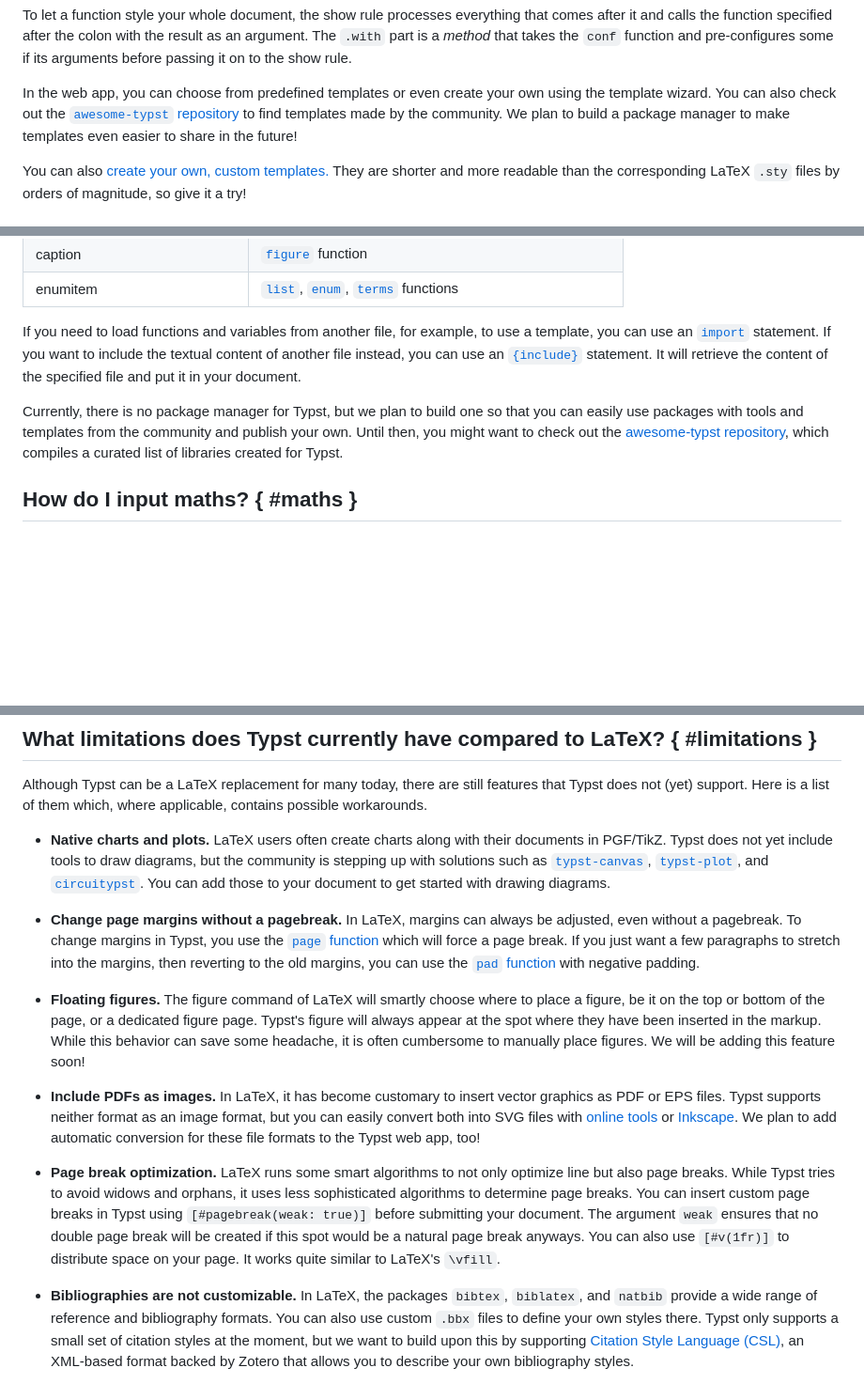
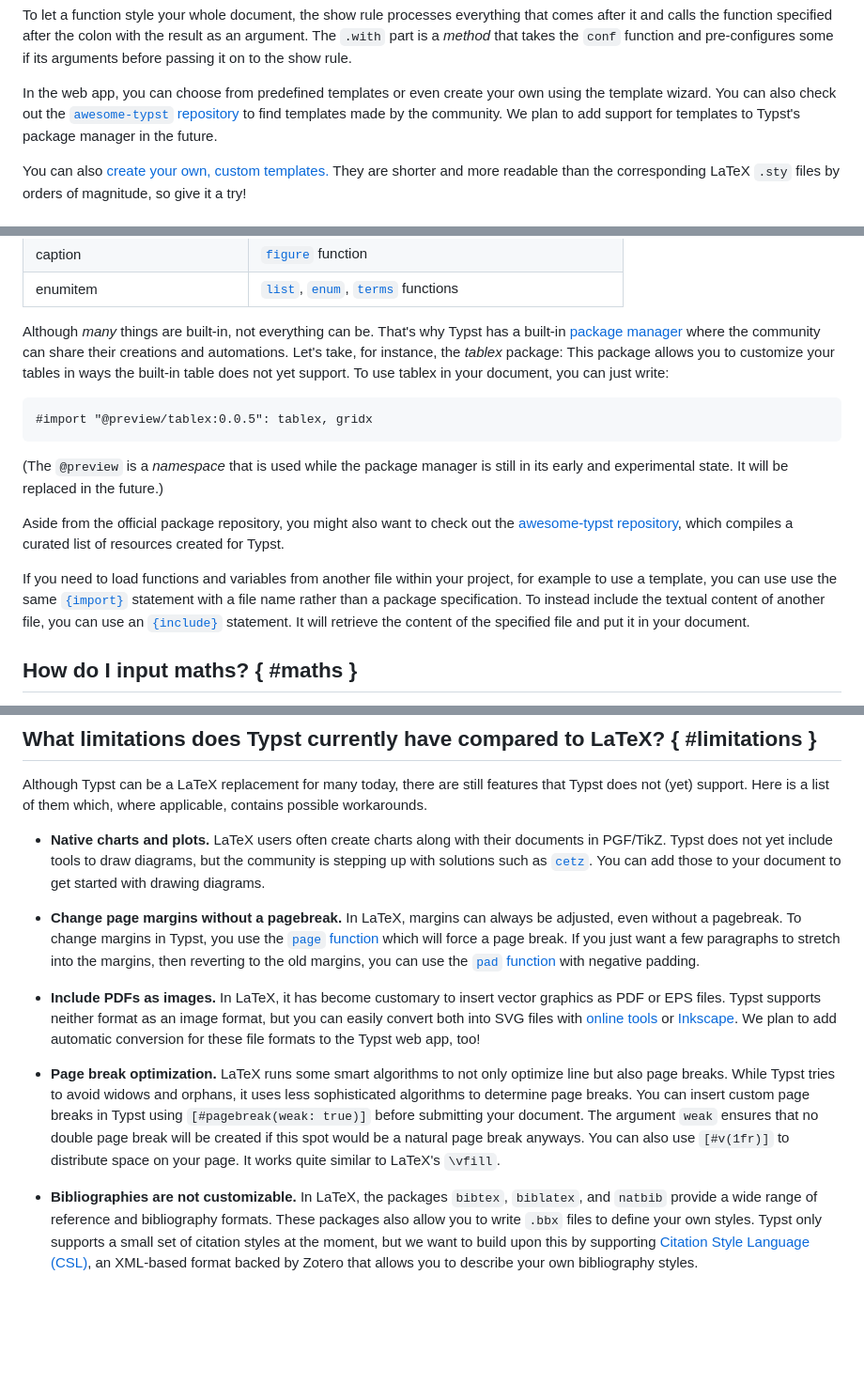
Before and after one commit to engsprama/typst, a Markdown page: docs/guides/guide-for-latex-users.md, 3 parts joined by grey strips. Shown at 94% size. GitHub-like rendering; blank space fills up the shorter version.

Commit message:
Update LaTeX guide

````diff
--- a/docs/guides/guide-for-latex-users.md
+++ b/docs/guides/guide-for-latex-users.md
@@ -380,8 +380,8 @@ show rule.
 In the web app, you can choose from predefined templates or even
 create your own using the template wizard. You can also check out the
 [`awesome-typst` repository](https://github.com/qjcg/awesome-typst) to find
-templates made by the community. We plan to build a package manager to make
-templates even easier to share in the future!
+templates made by the community. We plan to add support for templates to Typst's
+package manager in the future.
 
 You can also [create your own, custom templates.]($tutorial/making-a-template)
 They are shorter and more readable than the corresponding LaTeX `.sty` files by
@@ -410,17 +410,29 @@ and their corresponding Typst functions.
 | caption                         | [`figure`]($figure) function                                  |
 | enumitem                        | [`list`]($list), [`enum`]($enum), [`terms`]($terms) functions |
 
-If you need to load functions and variables from another file, for example, to
-use a template, you can use an [`import`]($scripting/#modules) statement. If you
-want to include the textual content of another file instead, you can use an
-[`{include}`]($scripting/#modules) statement. It will retrieve the content of
-the specified file and put it in your document.
+Although _many_ things are built-in, not everything can be. That's why Typst has
+a built-in [package manager]($packages) where the community can share their
+creations and automations. Let's take, for instance, the _tablex_ package: This
+package allows you to customize your tables in ways the built-in table does not
+yet support. To use tablex in your document, you can just write:
 
-Currently, there is no package manager for Typst, but we plan to build one so
-that you can easily use packages with tools and templates from the community and
-publish your own. Until then, you might want to check out the
+```typ
+#import "@preview/tablex:0.0.5": tablex, gridx
+```
+
+(The `@preview` is a _namespace_ that is used while the package manager is still
+in its early and experimental state. It will be replaced in the future.)
+
+Aside from the official package repository, you might also want to check out the
 [awesome-typst repository](https://github.com/qjcg/awesome-typst), which
-compiles a curated list of libraries created for Typst.
+compiles a curated list of resources created for Typst.
+
+If you need to load functions and variables from another file within your
+project, for example to use a template, you can use use the same
+[`{import}`]($scripting/#modules) statement with a file name rather than a
+package specification. To instead include the textual content of another file,
+you can use an [`{include}`]($scripting/#modules) statement. It will retrieve
+the content of the specified file and put it in your document.
 
 ## How do I input maths? { #maths }
 To enter math mode in Typst, just enclose your equation in dollar signs. You can
@@ -558,9 +570,7 @@ applicable, contains possible workarounds.
 - **Native charts and plots.** LaTeX users often create charts along with their
   documents in PGF/TikZ. Typst does not yet include tools to draw diagrams, but
   the community is stepping up with solutions such as
-  [`typst-canvas`](https://github.com/johannes-wolf/typst-canvas),
-  [`typst-plot`](https://github.com/johannes-wolf/typst-plot), and
-  [`circuitypst`](https://github.com/fenjalien/circuitypst). You can add those
+  [`cetz`](https://github.com/johannes-wolf/typst-canvas). You can add those
   to your document to get started with drawing diagrams.
 
 - **Change page margins without a pagebreak.** In LaTeX, margins can always be
@@ -569,17 +579,10 @@ applicable, contains possible workarounds.
   paragraphs to stretch into the margins, then reverting to the old margins, you
   can use the [`pad` function]($pad) with negative padding.
 
-- **Floating figures.** The figure command of LaTeX will smartly choose where to
-  place a figure, be it on the top or bottom of the page, or a dedicated figure
-  page. Typst's figure will always appear at the spot where they have been
-  inserted in the markup. While this behavior can save some headache, it is
-  often cumbersome to manually place figures. We will be adding this feature
-  soon!
-
 - **Include PDFs as images.** In LaTeX, it has become customary to insert vector
   graphics as PDF or EPS files. Typst supports neither format as an image
-  format, but you can easily convert both into SVG files with [online
-  tools](https://cloudconvert.com/pdf-to-svg) or
+  format, but you can easily convert both into SVG files with
+  [online tools](https://cloudconvert.com/pdf-to-svg) or
   [Inkscape](https://inkscape.org/). We plan to add automatic conversion for
   these file formats to the Typst web app, too!
 
@@ -594,8 +597,8 @@ applicable, contains possible workarounds.
 
 - **Bibliographies are not customizable.** In LaTeX, the packages `bibtex`,
   `biblatex`, and `natbib` provide a wide range of reference and bibliography
-  formats. You can also use custom `.bbx` files to define your own styles there.
-  Typst only supports a small set of citation styles at the moment, but we want
-  to build upon this by supporting [Citation Style Language
+  formats. These packages also allow you to write `.bbx` files to define your
+  own styles. Typst only supports a small set of citation styles at the moment,
+  but we want to build upon this by supporting [Citation Style Language
   (CSL)](https://citationstyles.org), an XML-based format backed by Zotero that
   allows you to describe your own bibliography styles.
````
Also changed, not shown: other parts of docs/guides/guide-for-latex-users.md (+1 -1 lines).
